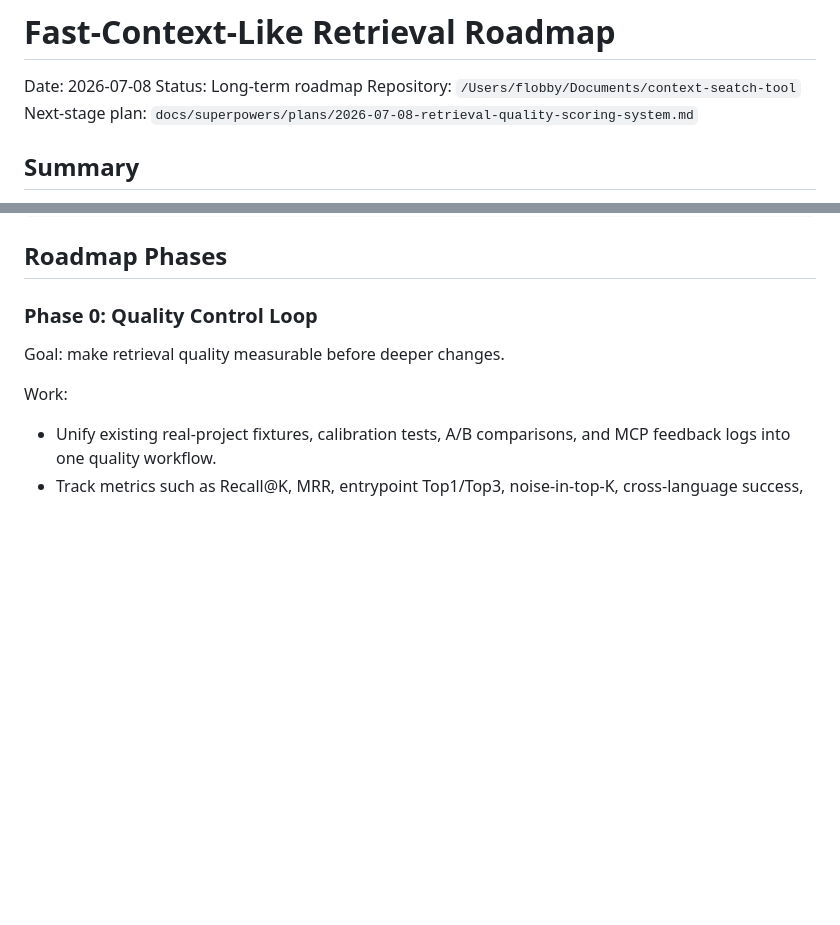
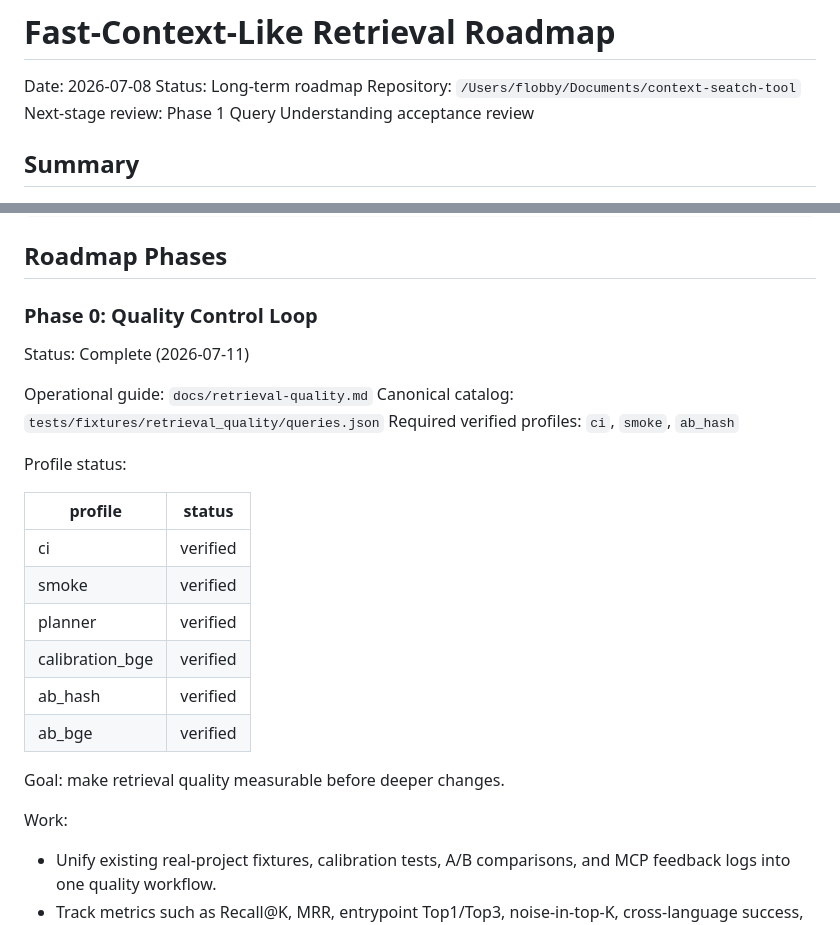
Before and after one commit to Flobby949/context-search-tool, a Markdown page: roadmap/2026-07-08-fast-context-like-retrieval-roadmap.md, 2 parts joined by grey strips. Rendered like a GitHub page; blank space fills up the shorter version.

Commit message:
docs: mark quality control loop complete

```diff
--- a/roadmap/2026-07-08-fast-context-like-retrieval-roadmap.md
+++ b/roadmap/2026-07-08-fast-context-like-retrieval-roadmap.md
@@ -3,7 +3,7 @@
 Date: 2026-07-08
 Status: Long-term roadmap
 Repository: `/Users/flobby/Documents/context-seatch-tool`
-Next-stage plan: `docs/superpowers/plans/2026-07-08-retrieval-quality-scoring-system.md`
+Next-stage review: Phase 1 Query Understanding acceptance review
 
 ## Summary
 
@@ -128,6 +128,23 @@ User Query
 ## Roadmap Phases
 
 ### Phase 0: Quality Control Loop
+
+Status: Complete (2026-07-11)
+
+Operational guide: `docs/retrieval-quality.md`
+Canonical catalog: `tests/fixtures/retrieval_quality/queries.json`
+Required verified profiles: `ci`, `smoke`, `ab_hash`
+
+Profile status:
+
+| profile | status |
+| --- | --- |
+| ci | verified |
+| smoke | verified |
+| planner | verified |
+| calibration_bge | verified |
+| ab_hash | verified |
+| ab_bge | verified |
 
 Goal: make retrieval quality measurable before deeper changes.
 
```
